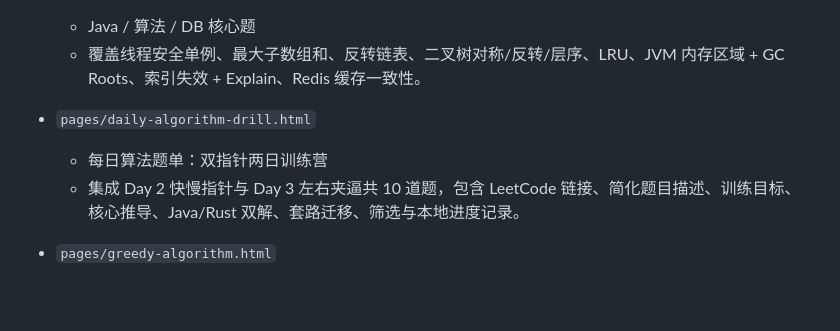
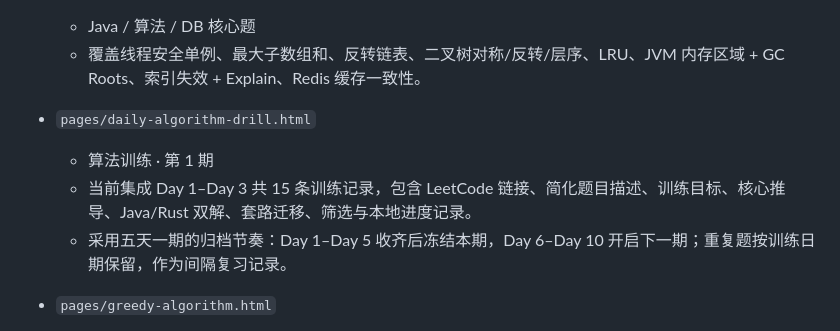
Before and after one commit to chengmingchun/interview_helper, a Markdown page: README.md, the part around the change. Drawn GitHub-style; blank space fills up the shorter version.

Commit message:
docs: document five-day algorithm archive cycle

```diff
--- a/README.md
+++ b/README.md
@@ -23,8 +23,9 @@ index.html
   - 覆盖线程安全单例、最大子数组和、反转链表、二叉树对称/反转/层序、LRU、JVM 内存区域 + GC Roots、索引失效 + Explain、Redis 缓存一致性。
 
 - `pages/daily-algorithm-drill.html`
-  - 每日算法题单：双指针两日训练营
-  - 集成 Day 2 快慢指针与 Day 3 左右夹逼共 10 道题，包含 LeetCode 链接、简化题目描述、训练目标、核心推导、Java/Rust 双解、套路迁移、筛选与本地进度记录。
+  - 算法训练 · 第 1 期
+  - 当前集成 Day 1–Day 3 共 15 条训练记录，包含 LeetCode 链接、简化题目描述、训练目标、核心推导、Java/Rust 双解、套路迁移、筛选与本地进度记录。
+  - 采用五天一期的归档节奏：Day 1–Day 5 收齐后冻结本期，Day 6–Day 10 开启下一期；重复题按训练日期保留，作为间隔复习记录。
 
 - `pages/greedy-algorithm.html`
   - 贪心算法专题
```
